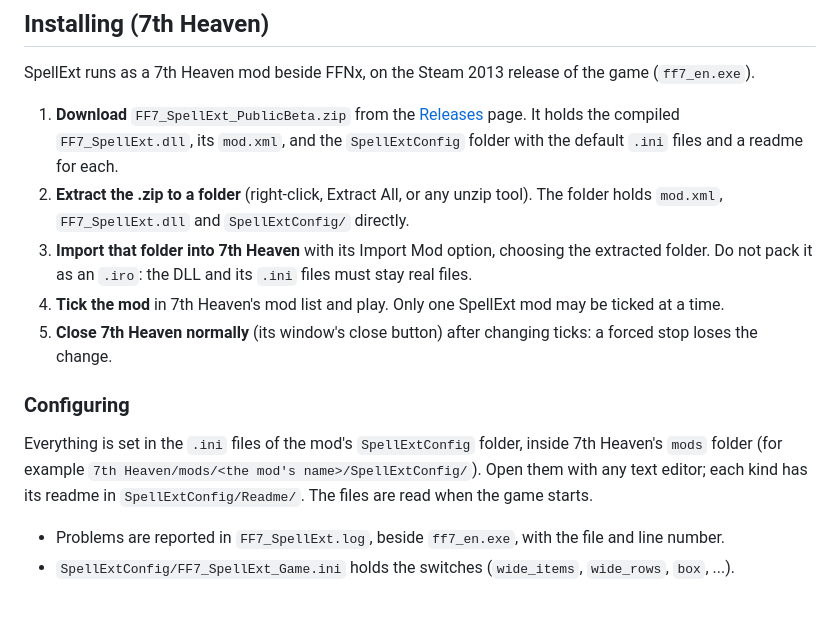
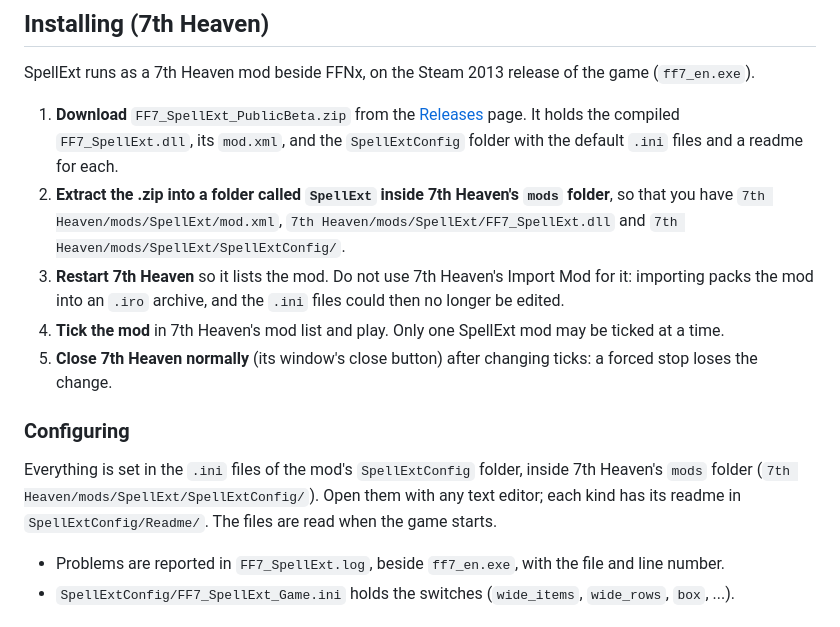
Before and after one commit to Zyrrahx/FF7_SpellExt, a Markdown page: README.md, the part around the change. Rendered like a GitHub page.

Commit message:
README: extract the release into 7th Heaven/mods/SpellExt instead of importing it
Co-Authored-By: Claude Opus 5.5 <noreply@anthropic.com>

```diff
--- a/README.md
+++ b/README.md
@@ -21,16 +21,17 @@ SpellExt runs as a 7th Heaven mod beside FFNx, on the Steam 2013 release of the
 1. **Download** `FF7_SpellExt_PublicBeta.zip` from the
    [Releases](https://github.com/Zyrrahx/FF7_SpellExt/releases) page. It holds the compiled `FF7_SpellExt.dll`, its
    `mod.xml`, and the `SpellExtConfig` folder with the default `.ini` files and a readme for each.
-2. **Extract the .zip to a folder** (right-click, Extract All, or any unzip tool). The folder holds `mod.xml`,
-   `FF7_SpellExt.dll` and `SpellExtConfig/` directly.
-3. **Import that folder into 7th Heaven** with its Import Mod option, choosing the extracted folder. Do not pack it as
-   an `.iro`: the DLL and its `.ini` files must stay real files.
+2. **Extract the .zip into a folder called `SpellExt` inside 7th Heaven's `mods` folder**, so that you have
+   `7th Heaven/mods/SpellExt/mod.xml`, `7th Heaven/mods/SpellExt/FF7_SpellExt.dll` and
+   `7th Heaven/mods/SpellExt/SpellExtConfig/`.
+3. **Restart 7th Heaven** so it lists the mod. Do not use 7th Heaven's Import Mod for it: importing packs the mod into
+   an `.iro` archive, and the `.ini` files could then no longer be edited.
 4. **Tick the mod** in 7th Heaven's mod list and play. Only one SpellExt mod may be ticked at a time.
 5. **Close 7th Heaven normally** (its window's close button) after changing ticks: a forced stop loses the change.
 
 ### Configuring
-Everything is set in the `.ini` files of the mod's `SpellExtConfig` folder, inside 7th Heaven's `mods` folder (for
-example `7th Heaven/mods/<the mod's name>/SpellExtConfig/`). Open them with any text editor; each kind has its readme
+Everything is set in the `.ini` files of the mod's `SpellExtConfig` folder, inside 7th Heaven's `mods` folder
+(`7th Heaven/mods/SpellExt/SpellExtConfig/`). Open them with any text editor; each kind has its readme
 in `SpellExtConfig/Readme/`. The files are read when the game starts.
 
 - Problems are reported in `FF7_SpellExt.log`, beside `ff7_en.exe`, with the file and line number.
```
